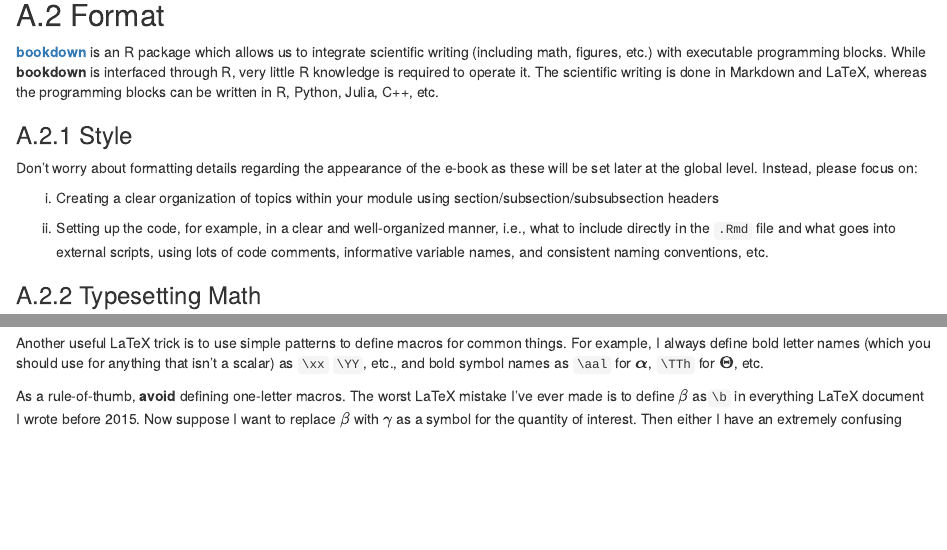
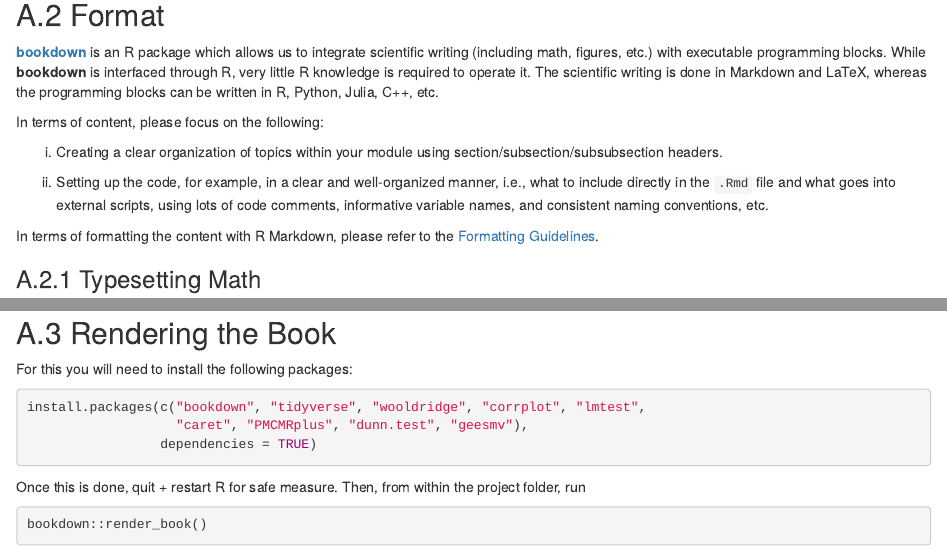
Before and after one commit to mlysy/sccru, an R Markdown document (app_general_guidelines.Rmd): the page in a window 1100 px wide, from 360 px down, and a second part further down, joined at a grey line. Rendered offline with R 4.5, knitr and Pandoc, with nearby package versions; drawn as R Markdown's standard HTML page in place of the format the file asks for.

Commit message:
added rendering instructions

````diff
--- a/app_general_guidelines.Rmd
+++ b/app_general_guidelines.Rmd
@@ -20,6 +20,14 @@
 
 [**bookdown**](https://bookdown.org/yihui/bookdown/) is an R package which allows us to integrate scientific writing (including math, figures, etc.) with executable programming blocks.  While **bookdown** is interfaced through R, very little R knowledge is required to operate it.  The scientific writing is done in Markdown and LaTeX, whereas the programming blocks can be written in R, Python, Julia, C++, etc.
 
+In terms of content, please focus on the following:
+
+i.  Creating a clear organization of topics within your module using section/subsection/subsubsection headers.
+
+ii.  Setting up the code, for example, in a clear and well-organized manner, i.e., what to include directly in the `.Rmd` file and what goes into external scripts, using lots of code comments, informative variable names, and consistent naming conventions, etc.
+
+In terms of formatting the content with R Markdown, please refer to the [Formatting Guidelines](#appformattingguidelines).
+
 <!-- The content of each module can roughly be divided into three components: -->
 
 <!-- 1.  Text explaining the concepts, models, etc. -->
@@ -40,14 +48,6 @@
 
 <!-- A skeleton for the full set of notes (including all modules) is to be downloaded from GitHub.  Each module should consist of an `Rmd` file containing the Markdown/LaTeX text, and external `.R`, `.py`, `.jl`, `.cpp`, etc. files for the software.  I strongly recommend that you never try to write in multiple programming languages at once (e.g., R + Markdown). -->
 
-### Style
-
-Don't worry about formatting details regarding the appearance of the e-book as these will be set later at the global level. Instead, please focus on:
-
-i.  Creating a clear organization of topics within your module using section/subsection/subsubsection headers
-
-ii.  Setting up the code, for example, in a clear and well-organized manner, i.e., what to include directly in the `.Rmd` file and what goes into external scripts, using lots of code comments, informative variable names, and consistent naming conventions, etc.
-
 ### Typesetting Math
 
 Please do take a look at the [LaTeX guides](#genguide-res:latex) above, as it is easy to do this right and very annoying to redo if you do it wrong.
@@ -67,3 +67,19 @@ For external websites, it's sufficient to provide a link as I've done in this do
 Add your citations to the bibliography file `references.bib`. To separate the citations for each module, add the name of your module using the comment sign $\%$ when you start to add citations.
 
 For citation labels, please use the standardized format with the author label followed by the last two digits of the year. The rules for the author labels are, if there is only one author, use `@firstauthorlastname`, if there are two authors, use `@firstauthorlastname.secondauthorlastname`, if there are more than 2 authors, use `@firstauthorlastname.etal`. Here's some examples [@gelman13], [@friedman.etal09].
+
+## Rendering the Book
+
+For this you will need to install the following packages:
+
+```{r appgenpkgs, eval = FALSE}
+install.packages(c("bookdown", "tidyverse", "wooldridge", "corrplot", "lmtest",
+                   "caret", "PMCMRplus", "dunn.test", "geesmv"),
+                 dependencies = TRUE)
+```
+
+Once this is done, quit + restart R for safe measure.  Then, from within the project folder, run
+
+```{r appgenrender, eval = FALSE}
+bookdown::render_book()
+```
````
Also changed, not shown: mod_intro_r.Rmd (+1 -1 lines), 1 other file.
